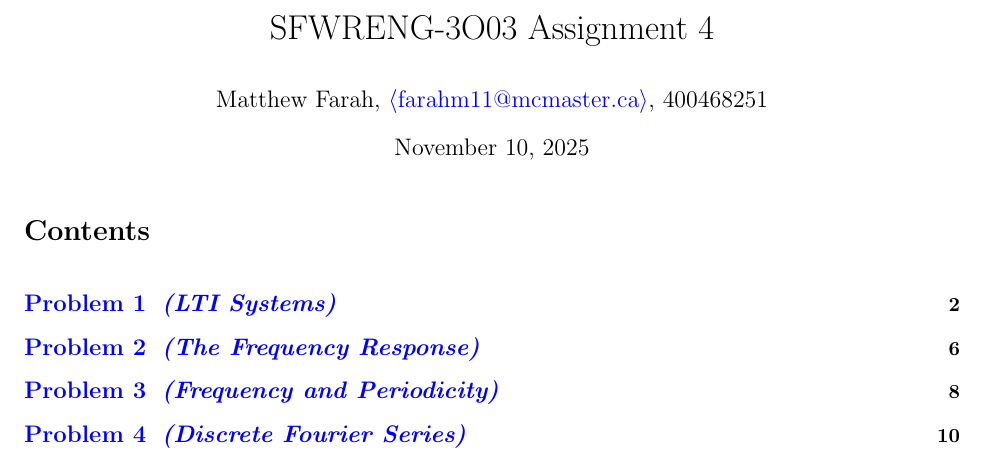
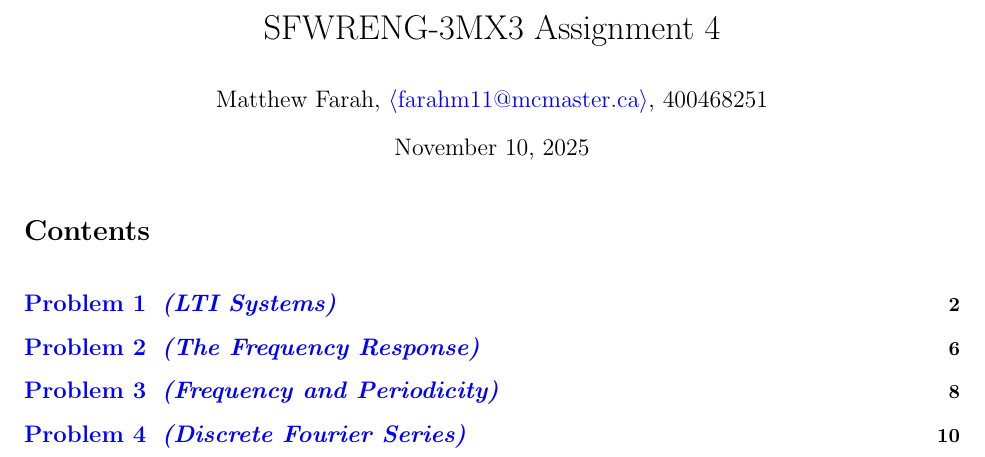
Before and after one commit to ValueAchooMatthew/SFWRENG-3MX3-Coursework, a LaTeX problem sheet (Assignments/Assignment-4/assignment-4.tex): part of page 1 of 10, cut so that both start at the same text. Compiled offline with pdfLaTeX.

Commit message:
Fixed title of document to say 3MX3 instead of 3O03

```diff
--- a/Assignments/Assignment-4/assignment-4.tex
+++ b/Assignments/Assignment-4/assignment-4.tex
@@ -29,7 +29,7 @@
 }
 
 \renewcommand{\thesubsubsection}{\Roman{subsubsection}}
-\title{SFWRENG-3O03 Assignment 4}
+\title{SFWRENG-3MX3 Assignment 4}
 \author{Matthew Farah, \href{mailto:farahm11@mcmaster.ca}{$\langle$farahm11@mcmaster.ca$\rangle$}, 400468251}
 \date{\today}
 \makeatletter
```
Also changed, not shown: Assignments/Assignment-4/assignment-4.pdf.
